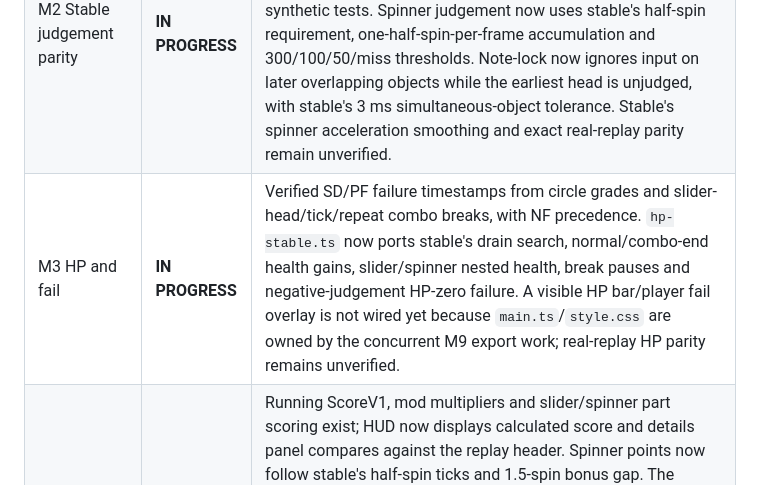
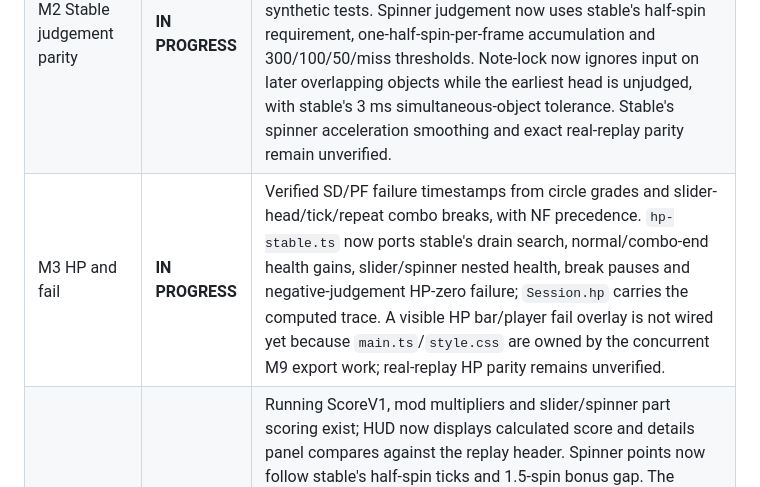
Before and after one commit to jakemcintyre25-stack/OSU-RENDER, a Markdown page: docs/DEVELOPMENT_STATUS.md, the part around the change. GitHub-like rendering.

Commit message:
docs(m3): record session HP trace

```diff
--- a/docs/DEVELOPMENT_STATUS.md
+++ b/docs/DEVELOPMENT_STATUS.md
@@ -10,7 +10,7 @@ Updated: 23 October 2026. The 12-milestone specification in `osu-render-chatgpt-
 |---|---|---|
 | M1 Judgement harness | **PASS** | `npm run judge-check`, verbose diagnostics and CI implemented. Empty optional fixtures exit zero. Real replay fixtures stay local. |
 | M2 Stable judgement parity | **IN PROGRESS** | Strict checksum matching rejects updated beatmaps with unchanged IDs; `.osu`-only fallback labels uncertainty. Strict parity mode fails when no stable replay is checked. Slider timing, combo breaks, hit-window edges and 2B autoplay have synthetic tests. Spinner judgement now uses stable's half-spin requirement, one-half-spin-per-frame accumulation and 300/100/50/miss thresholds. Note-lock now ignores input on later overlapping objects while the earliest head is unjudged, with stable's 3 ms simultaneous-object tolerance. Stable's spinner acceleration smoothing and exact real-replay parity remain unverified. |
-| M3 HP and fail | **IN PROGRESS** | Verified SD/PF failure timestamps from circle grades and slider-head/tick/repeat combo breaks, with NF precedence. `hp-stable.ts` now ports stable's drain search, normal/combo-end health gains, slider/spinner nested health, break pauses and negative-judgement HP-zero failure. A visible HP bar/player fail overlay is not wired yet because `main.ts`/`style.css` are owned by the concurrent M9 export work; real-replay HP parity remains unverified. |
+| M3 HP and fail | **IN PROGRESS** | Verified SD/PF failure timestamps from circle grades and slider-head/tick/repeat combo breaks, with NF precedence. `hp-stable.ts` now ports stable's drain search, normal/combo-end health gains, slider/spinner nested health, break pauses and negative-judgement HP-zero failure; `Session.hp` carries the computed trace. A visible HP bar/player fail overlay is not wired yet because `main.ts`/`style.css` are owned by the concurrent M9 export work; real-replay HP parity remains unverified. |
 | M4 Score V1 | **IN PROGRESS** | Running ScoreV1, mod multipliers and slider/spinner part scoring exist; HUD now displays calculated score and details panel compares against the replay header. Spinner points now follow stable's half-spin ticks and 1.5-spin bonus gap. The difficulty multiplier now uses stable's summed-break drain length, banker's rounding and no 2–6 clamp. Per-object combo bonuses now truncate combo × difficulty × mod before applying the hit value, matching stable's integer cast. ScoreV2 replays are detected from mod bit 29 and skipped by `judge-check` rather than compared as ScoreV1. It is labelled provisional; real header parity remains unverified. |
 | M5 Audio timing and hitsounds | **IN PROGRESS** | Chart/user .osk hitsounds, successful spinner completion and judged tracked slider loops are scheduled on shared Web Audio time; independent music/FX gains, AudioLeadIn and map-before-skin WAV/MP3/OGG precedence are tested. Browser acoustic parity, spin/bonus sounds, licensed defaults and pitch-preserving DT/HT remain. See docs/M5-FINDINGS.md. |
 | M6 Default skin and visual parity | **OPEN** | Basic Pixi renderer exists; sprite parity, shader, HUD, FL and effects remain. |
```
